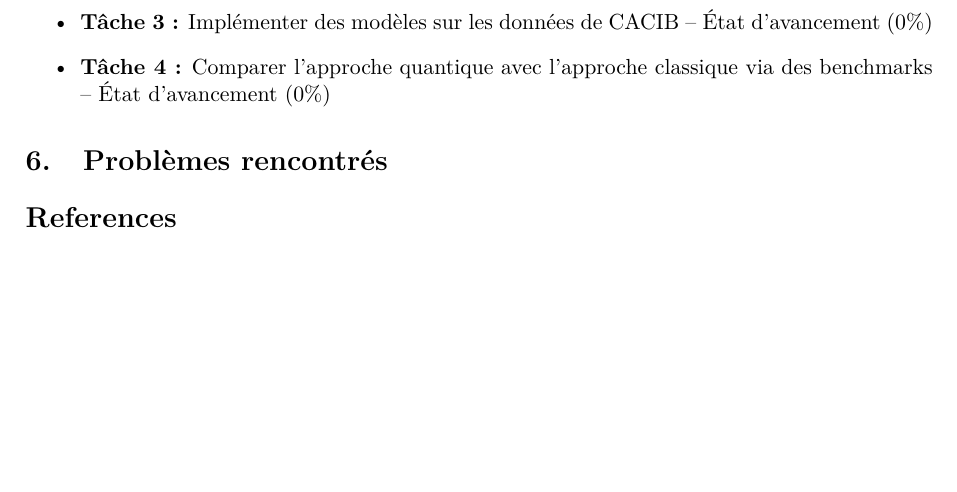
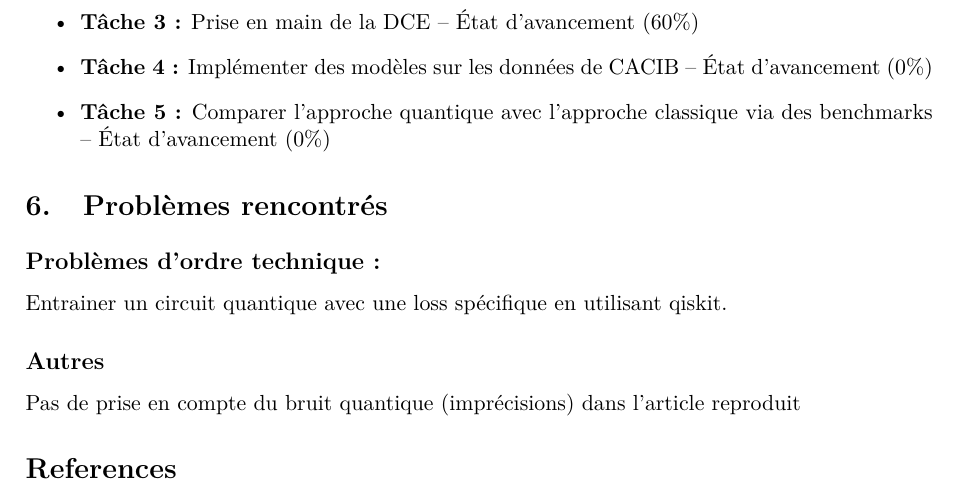
Before and after one commit to PierreJ45/QuantumEmbedding, a LaTeX document (rapport_miparcours.tex): part of page 3 of 3, cut at the place of the change, the shorter picture padded with empty space. Compiled offline with pdfLaTeX.

Commit message:
5 and 6 started in latex

```diff
--- a/rapport_miparcours.tex
+++ b/rapport_miparcours.tex
@@ -67,11 +66,18 @@ Le problème posé peut être formulé ainsi : \textit{Comment utiliser l'inform
 \begin{itemize}
     \item \textbf{Tâche 1 :} Etudier l'état de l'art -- État d'avancement (80\%)
     \item \textbf{Tâche 2 :} Reproduire les résultats de\cite{lloyd2020quantum} pour se faire la main -- État d'avancement (40\%)
-    \item \textbf{Tâche 3 :} Implémenter des modèles sur les données de CACIB -- État d'avancement (0\%)
-    \item \textbf{Tâche 4 :} Comparer l'approche quantique avec l'approche classique via des benchmarks -- État d'avancement (0\%)
+    \item \textbf{Tâche 3 :} Prise en main de la DCE -- État d'avancement (60\%)
+    \item \textbf{Tâche 4 :} Implémenter des modèles sur les données de CACIB -- État d'avancement (0\%)
+    \item \textbf{Tâche 5 :} Comparer l'approche quantique avec l'approche classique via des benchmarks -- État d'avancement (0\%)
 \end{itemize}
 
 \section{Problèmes rencontrés}
+
+\subsection*{Problèmes d'ordre technique : }
+Entrainer un circuit quantique avec une loss spécifique en utilisant qiskit.
+
+\subsection*{Autres}
+Pas de prise en compte du bruit quantique (imprécisions) dans l'article reproduit
 
 \bibliographystyle{plain}
 \bibliography{references}
```
Also changed, not shown: rapport_miparcours.tex (1 more changed lines).
